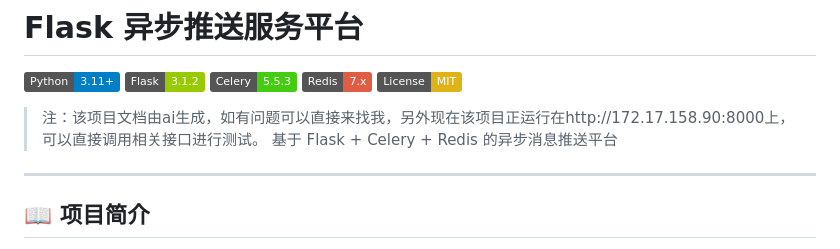
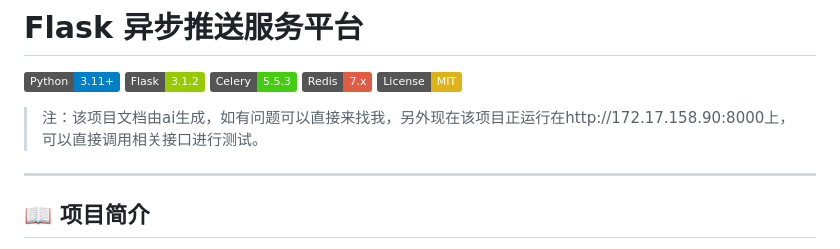
Before and after one commit to Gu-Heping/flask_email_push, a Markdown page: README.md, the part around the change. Rendered like a GitHub page; badges without logos.

```diff
--- a/README.md
+++ b/README.md
@@ -7,7 +7,6 @@
 [![License](https://img.shields.io/badge/License-MIT-yellow.svg)](LICENSE)
 
 > 注：该项目文档由ai生成，如有问题可以直接来找我，另外现在该项目正运行在http://172.17.158.90:8000上，可以直接调用相关接口进行测试。
-> 基于 Flask + Celery + Redis 的异步消息推送平台
 
 ---
 
```
